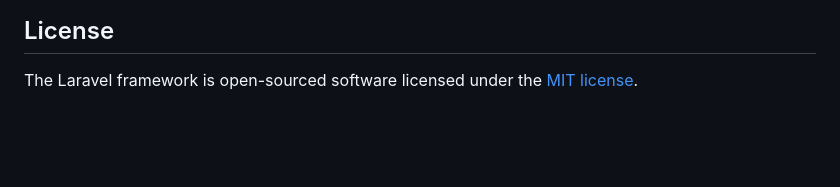
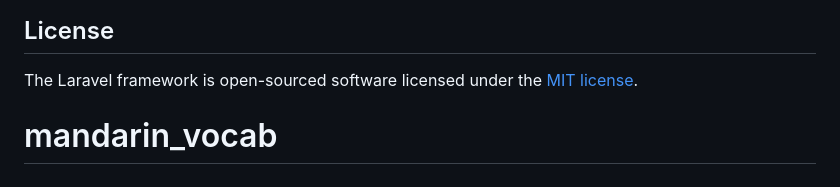
Before and after one commit to GofarP/mandarin_vocab, a Markdown page: README.md, the part around the change. GitHub-like rendering; blank space fills up the shorter version.

```diff
--- a/README.md
+++ b/README.md
@@ -56,3 +56,4 @@ If you discover a security vulnerability within Laravel, please send an e-mail t
 ## License
 
 The Laravel framework is open-sourced software licensed under the [MIT license](https://opensource.org/licenses/MIT).
+# mandarin_vocab
```
